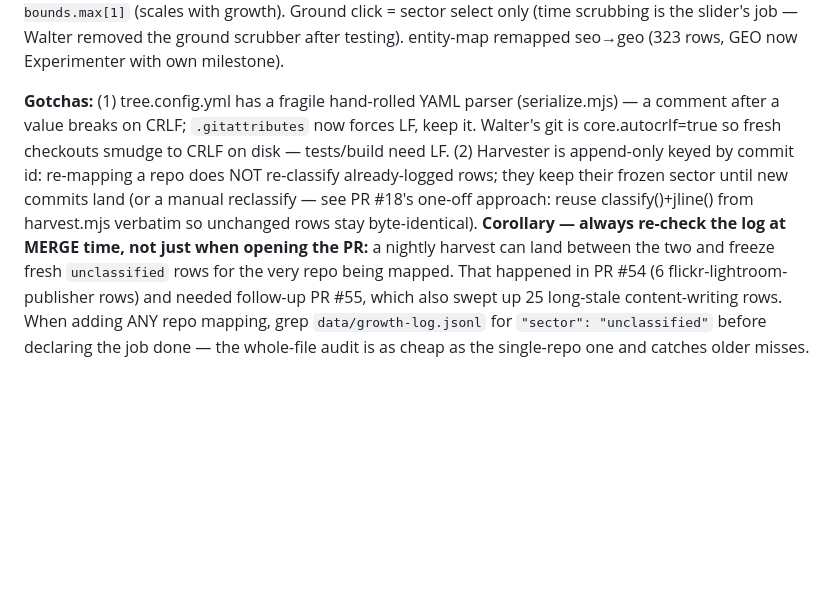
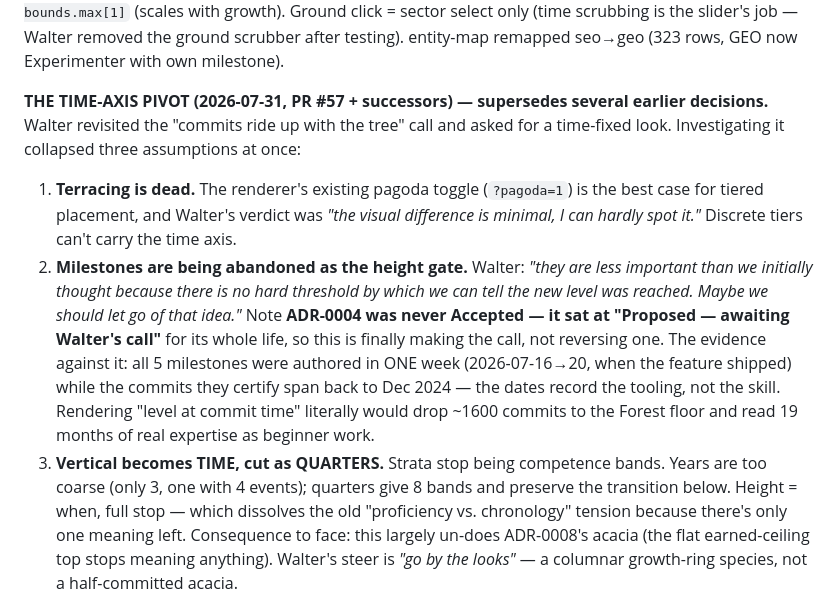
Before and after one commit to webmemo-code/ai-learning-tree, a Markdown page: docs/claude-memory/project-ai-learning-tree.md, the part around one of its changes. Rendered like a GitHub page; blank space fills up the shorter version.

```diff
--- a/docs/claude-memory/project-ai-learning-tree.md
+++ b/docs/claude-memory/project-ai-learning-tree.md
@@ -13,5 +13,8 @@ Taxonomy is now **10 sectors in 4 limbs** (CREATE copy·images·video·**3d** /
 
 **Contribution meadow** (2026-07-20, issue #34, PRs #35-38, ADR-0010): GitHub's calendar radialized onto the ground — weekly per-sector buckets in tree.json (`contribution` array, github-source only), rendered as glowing blades (height = week's commit count, rim-recent rings, sector hue, moonlit-desaturated by private share). KEY PRIVACY MODEL: Walter works 82% in private repos and WANTS that visible as aggregate intensity ({count, weight} only, never ids) — `privacy.contributions: combined` in his config, vault stays roots-only. Sector Walk camera: opposite-side azimuth, height DYNAMIC `12 + 3.5 × bounds.max[1]` (scales with growth). Ground click = sector select only (time scrubbing is the slider's job — Walter removed the ground scrubber after testing). entity-map remapped seo→geo (323 rows, GEO now Experimenter with own milestone).
 
-**Gotchas:** (1) tree.config.yml has a fragile hand-rolled YAML parser (serialize.mjs) — a comment after a value breaks on CRLF; `.gitattributes` now forces LF, keep it. Walter's git is core.autocrlf=true so fresh checkouts smudge to CRLF on disk — tests/build need LF. (2) Harvester is append-only keyed by commit id: re-mapping a repo does NOT re-classify already-logged rows; they keep their frozen sector until new commits land (or a manual reclassify — see PR #18's one-off approach: reuse classify()+jline() from harvest.mjs verbatim so unchanged rows stay byte-identical). **Corollary — always re-check the log at MERGE time, not just when opening the PR:** a nightly harvest can land between the two and freeze fresh `unclassified` rows for the very repo being mapped. That happened in PR #54 (6 flickr-lightroom-publisher rows) and needed follow-up PR #55, which also swept up 25 long-stale content-writing rows. When adding ANY repo mapping, grep `data/growth-log.jsonl` for `"sector": "unclassified"` before declaring the job done — the whole-file audit is as cheap as the single-repo one and catches older misses.
+**THE TIME-AXIS PIVOT (2026-07-31, PR #57 + successors) — supersedes several earlier decisions.** Walter revisited the "commits ride up with the tree" call and asked for a time-fixed look. Investigating it collapsed three assumptions at once:
+1. **Terracing is dead.** The renderer's existing pagoda toggle (`?pagoda=1`) is the best case for tiered placement, and Walter's verdict was *"the visual difference is minimal, I can hardly spot it."* Discrete tiers can't carry the time axis.
+2. **Milestones are being abandoned as the height gate.** Walter: *"they are less important than we initially thought because there is no hard threshold by which we can tell the new level was reached. Maybe we should let go of that idea."* Note **ADR-0004 was never Accepted — it sat at "Proposed — awaiting Walter's call"** for its whole life, so this is finally making the call, not reversing one. The evidence against it: all 5 milestones were authored in ONE week (2026-07-16→20, when the feature shipped) while the commits they certify span back to Dec 2024 — the dates record the tooling, not the skill. Rendering "level at commit time" literally would drop ~1600 commits to the Forest floor and read 19 months of real expertise as beginner work.
+3. **Vertical becomes TIME, cut as QUARTERS.** Strata stop being competence bands. Years are too coarse (only 3, one with 4 events); quarters give 8 bands and preserve the transition below. Height = when, full stop — which dissolves the old "proficiency vs. chronology" tension because there's only one meaning left. Consequence to face: this largely un-does ADR-0008's acacia (the flat earned-ceiling top stops meaning anything). Walter's steer is *"go by the looks"* — a columnar growth-ring species, not a half-committed acacia.
 
```
Also changed, not shown: other parts of docs/claude-memory/project-ai-learning-tree.md (+5 -1 lines).
